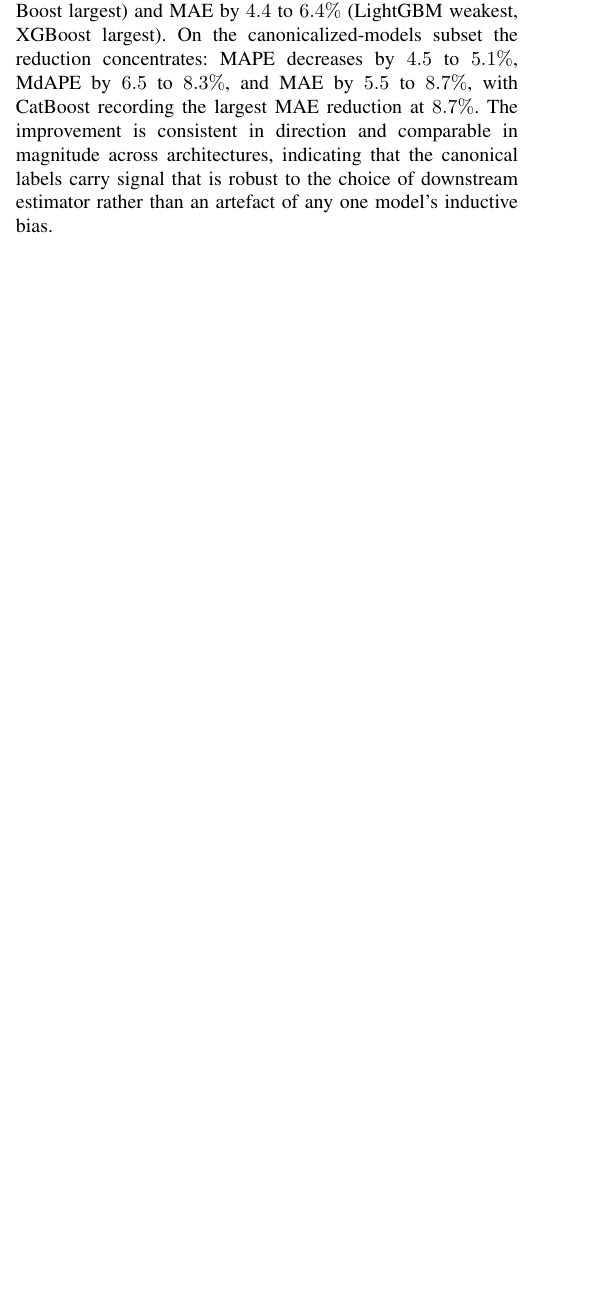
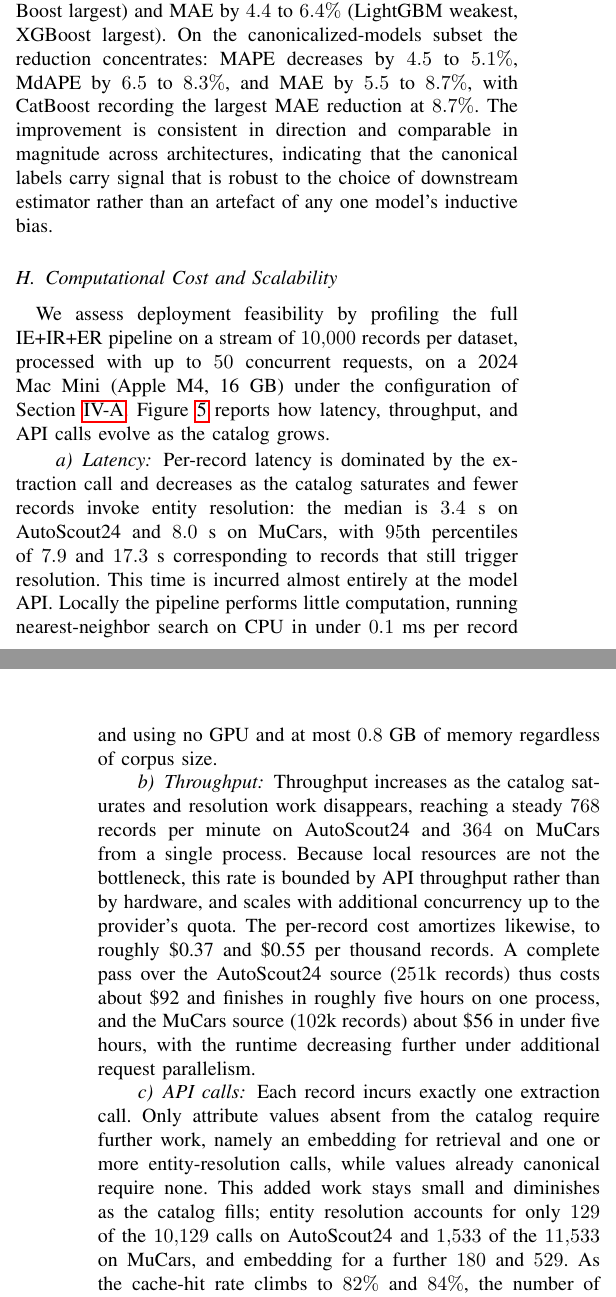
Before and after one commit to diegoquezadac/vn, a LaTeX paper (manuscript/main.tex): part of one column of page 8 of 12 before the commit and two parts of the columns of pages 8 and 9 of 13 after it, the two joined at a grey line, cut so that both start at the same text, the shorter picture padded with empty space. Compiled offline with pdfLaTeX; a missing font is replaced by an installed copy or a similar font; a LaTeX package or settings file that is missing is left out.

Commit message:
incorporate feedback reviewer 1

```diff
--- a/manuscript/main.tex
+++ b/manuscript/main.tex
@@ -1220,3 +1220,48 @@ LightGBM & $0.198 \to \mathbf{0.188}$ ($-4.9\%$) & $0.113 \to \mathbf{0.106}$ ($
 \end{center}
 \end{table*}
 
+\subsection{Computational Cost and Scalability}
+\label{sec:feasibility}
+
+We assess deployment feasibility by profiling the full IE+IR+ER
+pipeline on a stream of $10{,}000$ records per dataset, processed
+with up to $50$ concurrent requests, on a 2024 Mac Mini
+(Apple M4, 16~GB) under the configuration of
+Section~\ref{sec:setup}. Figure~\ref{fig:feasibility} reports how
+latency, throughput, and API calls evolve as the catalog grows.
+
+\paragraph{Latency}
+Per-record latency is dominated by the extraction call and
+decreases as the catalog saturates and fewer records invoke entity
+resolution: the median is $3.4$~s on AutoScout24 and $8.0$~s on
+MuCars, with $95$th percentiles of $7.9$ and $17.3$~s corresponding
+to records that still trigger resolution. This time is incurred
+almost entirely at the model API. Locally the pipeline performs
+little computation, running nearest-neighbor search on CPU in under
+$0.1$~ms per record and using no GPU and at most $0.8$~GB of memory
+regardless of corpus size.
+
+\paragraph{Throughput}
+Throughput increases as the catalog saturates and resolution work
+disappears, reaching a steady $768$ records per minute on
+AutoScout24 and $364$ on MuCars from a single process. Because
+local resources are not the bottleneck, this rate is bounded by API
+throughput rather than by hardware, and scales with additional
+concurrency up to the provider's quota. The per-record cost
+amortizes likewise, to roughly \$0.37 and \$0.55 per thousand
+records. A complete pass over the AutoScout24 source ($251$k
+records) thus costs about \$92 and finishes in roughly five hours on
+one process, and the MuCars source ($102$k records) about
+\$56 in under five hours, with the runtime decreasing further under
+additional request parallelism.
+
+\paragraph{API calls}
+Each record incurs exactly one extraction call. Only attribute
+values absent from the catalog require further work, namely an
+embedding for retrieval and one or more entity-resolution calls,
+while values already canonical require none. This added work stays
+small and diminishes as the catalog fills; entity resolution
+accounts for only $129$ of the $10{,}129$ calls on AutoScout24 and
+$1{,}533$ of the $11{,}533$ on MuCars, and embedding for a further
+$180$ and $529$. As the cache-hit rate climbs to $82\%$ and $84\%$,
+the number of API calls per record falls toward the single
@@ -1237,3 +1300,5 @@ $5.5$--$8.7\%$, well above the full-set figure. Downstream
 regressors therefore benefit mostly from variant pooling: a
 single canonical label lets the regressor treat as one input
 what the raw data splits into separate categories.
+
+Beyond predictive quality, the method exhibits favorable
```
Also changed, not shown: manuscript/main.tex (23 more changed lines).
